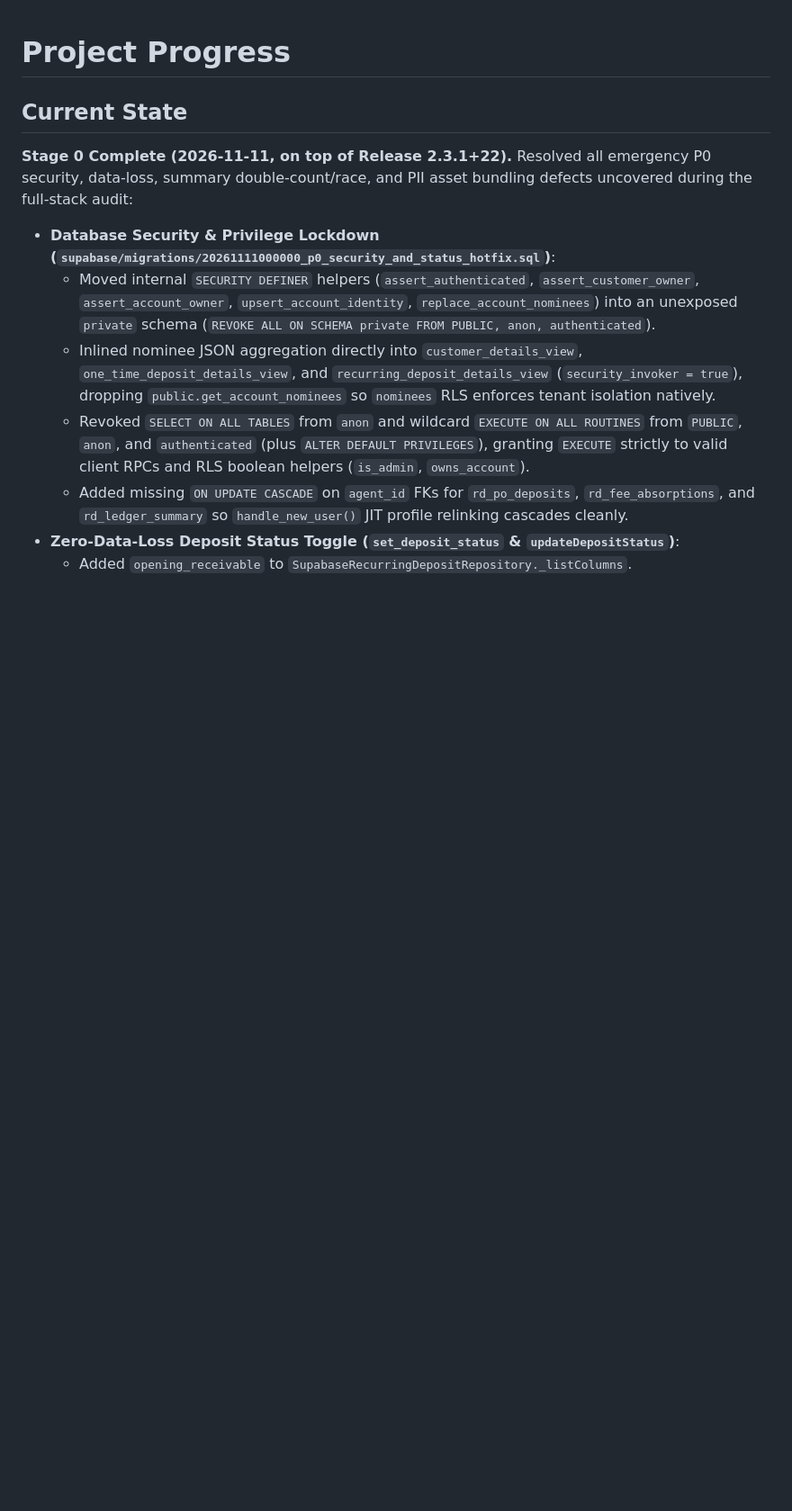
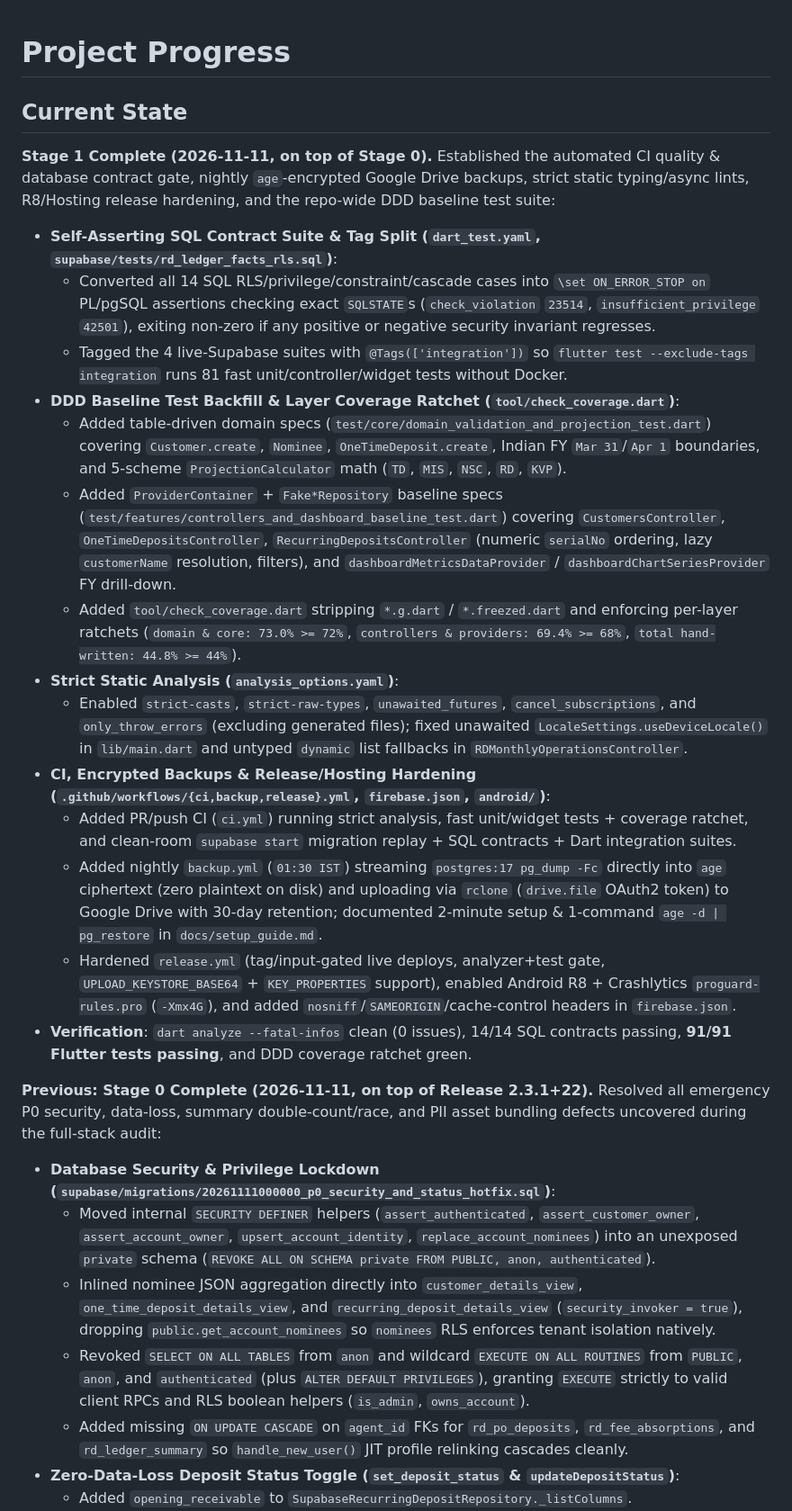
Before and after one commit to Darshan-AS/postfolio, a Markdown page: .agents/progress.md, the part around the change. Shown at 90% size. Drawn GitHub-style; blank space fills up the shorter version.

Commit message:
Docs(agents): Record Stage 1 completion and coverage baselines

```diff
--- a/.agents/progress.md
+++ b/.agents/progress.md
@@ -1,7 +1,23 @@
 # Project Progress
 
 ## Current State
-**Stage 0 Complete (2026-11-11, on top of Release 2.3.1+22).** Resolved all emergency P0 security, data-loss, summary double-count/race, and PII asset bundling defects uncovered during the full-stack audit:
+**Stage 1 Complete (2026-11-11, on top of Stage 0).** Established the automated CI quality & database contract gate, nightly `age`-encrypted Google Drive backups, strict static typing/async lints, R8/Hosting release hardening, and the repo-wide DDD baseline test suite:
+- **Self-Asserting SQL Contract Suite & Tag Split (`dart_test.yaml`, `supabase/tests/rd_ledger_facts_rls.sql`)**:
+  - Converted all 14 SQL RLS/privilege/constraint/cascade cases into `\set ON_ERROR_STOP on` PL/pgSQL assertions checking exact `SQLSTATE`s (`check_violation` `23514`, `insufficient_privilege` `42501`), exiting non-zero if any positive or negative security invariant regresses.
+  - Tagged the 4 live-Supabase suites with `@Tags(['integration'])` so `flutter test --exclude-tags integration` runs 81 fast unit/controller/widget tests without Docker.
+- **DDD Baseline Test Backfill & Layer Coverage Ratchet (`tool/check_coverage.dart`)**:
+  - Added table-driven domain specs (`test/core/domain_validation_and_projection_test.dart`) covering `Customer.create`, `Nominee`, `OneTimeDeposit.create`, Indian FY `Mar 31`/`Apr 1` boundaries, and 5-scheme `ProjectionCalculator` math (`TD`, `MIS`, `NSC`, `RD`, `KVP`).
+  - Added `ProviderContainer` + `Fake*Repository` baseline specs (`test/features/controllers_and_dashboard_baseline_test.dart`) covering `CustomersController`, `OneTimeDepositsController`, `RecurringDepositsController` (numeric `serialNo` ordering, lazy `customerName` resolution, filters), and `dashboardMetricsDataProvider` / `dashboardChartSeriesProvider` FY drill-down.
+  - Added `tool/check_coverage.dart` stripping `*.g.dart` / `*.freezed.dart` and enforcing per-layer ratchets (`domain & core: 73.0% >= 72%`, `controllers & providers: 69.4% >= 68%`, `total hand-written: 44.8% >= 44%`).
+- **Strict Static Analysis (`analysis_options.yaml`)**:
+  - Enabled `strict-casts`, `strict-raw-types`, `unawaited_futures`, `cancel_subscriptions`, and `only_throw_errors` (excluding generated files); fixed unawaited `LocaleSettings.useDeviceLocale()` in `lib/main.dart` and untyped `dynamic` list fallbacks in `RDMonthlyOperationsController`.
+- **CI, Encrypted Backups & Release/Hosting Hardening (`.github/workflows/{ci,backup,release}.yml`, `firebase.json`, `android/`)**:
+  - Added PR/push CI (`ci.yml`) running strict analysis, fast unit/widget tests + coverage ratchet, and clean-room `supabase start` migration replay + SQL contracts + Dart integration suites.
+  - Added nightly `backup.yml` (`01:30 IST`) streaming `postgres:17 pg_dump -Fc` directly into `age` ciphertext (zero plaintext on disk) and uploading via `rclone` (`drive.file` OAuth2 token) to Google Drive with 30-day retention; documented 2-minute setup & 1-command `age -d | pg_restore` in `docs/setup_guide.md`.
+  - Hardened `release.yml` (tag/input-gated live deploys, analyzer+test gate, `UPLOAD_KEYSTORE_BASE64` + `KEY_PROPERTIES` support), enabled Android R8 + Crashlytics `proguard-rules.pro` (`-Xmx4G`), and added `nosniff`/`SAMEORIGIN`/cache-control headers in `firebase.json`.
+- **Verification**: `dart analyze --fatal-infos` clean (0 issues), 14/14 SQL contracts passing, **91/91 Flutter tests passing**, and DDD coverage ratchet green.
+
+**Previous: Stage 0 Complete (2026-11-11, on top of Release 2.3.1+22).** Resolved all emergency P0 security, data-loss, summary double-count/race, and PII asset bundling defects uncovered during the full-stack audit:
 - **Database Security & Privilege Lockdown (`supabase/migrations/20261111000000_p0_security_and_status_hotfix.sql`)**:
   - Moved internal `SECURITY DEFINER` helpers (`assert_authenticated`, `assert_customer_owner`, `assert_account_owner`, `upsert_account_identity`, `replace_account_nominees`) into an unexposed `private` schema (`REVOKE ALL ON SCHEMA private FROM PUBLIC, anon, authenticated`).
   - Inlined nominee JSON aggregation directly into `customer_details_view`, `one_time_deposit_details_view`, and `recurring_deposit_details_view` (`security_invoker = true`), dropping `public.get_account_nominees` so `nominees` RLS enforces tenant isolation natively.
```
Also changed, not shown: .agents/session_logs/2026-11-11_session_1.md (+23 -1 lines), .agents/tasks.md (+6 -5 lines).
